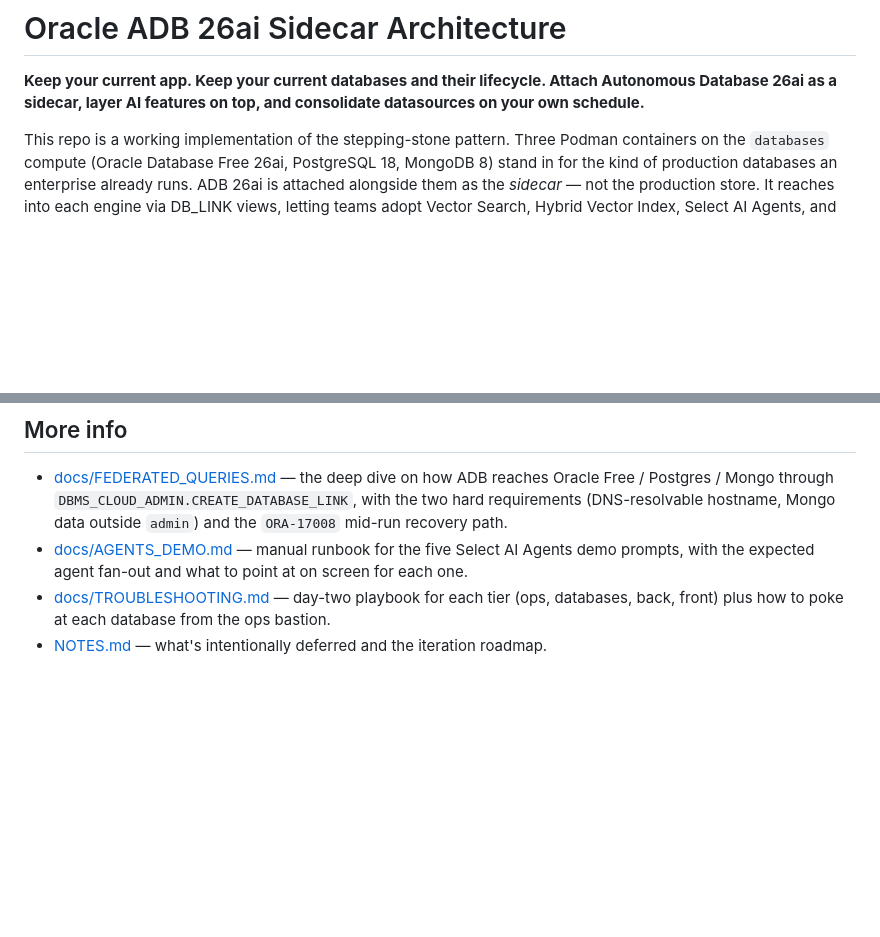
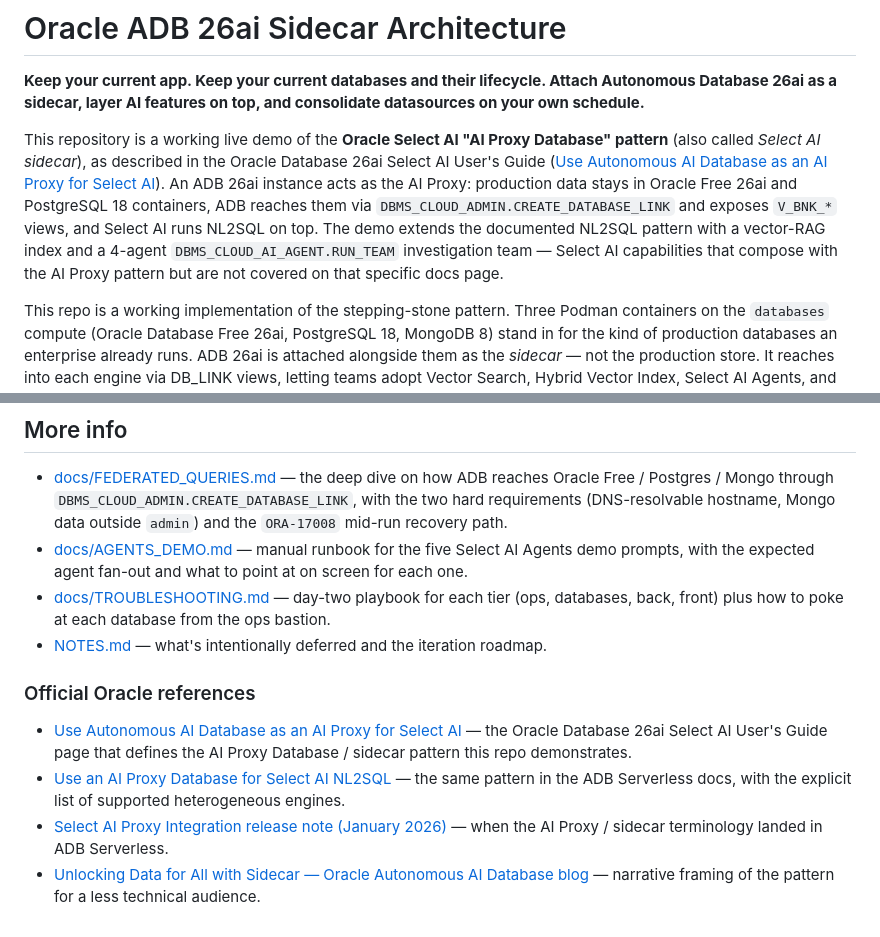
Before and after one commit to vmleon/oracle-adb-sidecar-architecture, a Markdown page: README.md, 2 parts joined by grey strips. Drawn GitHub-style; blank space fills up the shorter version.

Commit message:
docs(readme): position repo as the live demo of the AI Proxy Database pattern
"AI Proxy Database" (also "Select AI sidecar") is formal Oracle 26ai
terminology — the title of the Select AI User's Guide page that
describes exactly the pattern this repo implements. Add a positioning
paragraph at the top linking to that docs page, plus an "Official
Oracle references" subsection in More info pointing to:

- the 26ai User's Guide page
- the equivalent ADB Serverless docs page (heterogeneous engines list)
- the January 2026 release note where the terminology landed
- the Oracle blog narrative for a less technical audience

This makes the repo's relevance explicit: it is the working demo of an
officially documented pattern, extended with RAG and multi-agent
orchestration that compose with the same AI Proxy pattern.

```diff
--- a/README.md
+++ b/README.md
@@ -1,6 +1,8 @@
 # Oracle ADB 26ai Sidecar Architecture
 
 **Keep your current app. Keep your current databases and their lifecycle. Attach Autonomous Database 26ai as a sidecar, layer AI features on top, and consolidate datasources on your own schedule.**
+
+This repository is a working live demo of the **Oracle Select AI "AI Proxy Database" pattern** (also called _Select AI sidecar_), as described in the Oracle Database 26ai Select AI User's Guide ([Use Autonomous AI Database as an AI Proxy for Select AI](https://docs.oracle.com/en/database/oracle/oracle-database/26/selai/select-ai-sidecar-databases.html)). An ADB 26ai instance acts as the AI Proxy: production data stays in Oracle Free 26ai and PostgreSQL 18 containers, ADB reaches them via `DBMS_CLOUD_ADMIN.CREATE_DATABASE_LINK` and exposes `V_BNK_*` views, and Select AI runs NL2SQL on top. The demo extends the documented NL2SQL pattern with a vector-RAG index and a 4-agent `DBMS_CLOUD_AI_AGENT.RUN_TEAM` investigation team — Select AI capabilities that compose with the AI Proxy pattern but are not covered on that specific docs page.
 
 This repo is a working implementation of the stepping-stone pattern. Three Podman containers on the `databases` compute (Oracle Database Free 26ai, PostgreSQL 18, MongoDB 8) stand in for the kind of production databases an enterprise already runs. ADB 26ai is attached alongside them as the _sidecar_ — not the production store. It reaches into each engine via DB_LINK views, letting teams adopt Vector Search, Hybrid Vector Index, Select AI Agents, and the rest of 26ai's feature set over the same data without rehosting or rewriting.
 
@@ -287,3 +289,10 @@ python manage.py clean
 - [docs/AGENTS_DEMO.md](docs/AGENTS_DEMO.md) — manual runbook for the five Select AI Agents demo prompts, with the expected agent fan-out and what to point at on screen for each one.
 - [docs/TROUBLESHOOTING.md](docs/TROUBLESHOOTING.md) — day-two playbook for each tier (ops, databases, back, front) plus how to poke at each database from the ops bastion.
 - [NOTES.md](NOTES.md) — what's intentionally deferred and the iteration roadmap.
+
+### Official Oracle references
+
+- [Use Autonomous AI Database as an AI Proxy for Select AI](https://docs.oracle.com/en/database/oracle/oracle-database/26/selai/select-ai-sidecar-databases.html) — the Oracle Database 26ai Select AI User's Guide page that defines the AI Proxy Database / sidecar pattern this repo demonstrates.
+- [Use an AI Proxy Database for Select AI NL2SQL](https://docs.oracle.com/en-us/iaas/autonomous-database-serverless/doc/select-ai-dblinks.html) — the same pattern in the ADB Serverless docs, with the explicit list of supported heterogeneous engines.
+- [Select AI Proxy Integration release note (January 2026)](https://docs.oracle.com/en-us/iaas/releasenotes/autonomous-database-serverless/2026-01-selectai-proxy-int.htm) — when the AI Proxy / sidecar terminology landed in ADB Serverless.
+- [Unlocking Data for All with Sidecar — Oracle Autonomous AI Database blog](https://blogs.oracle.com/autonomous-ai-database/unlocking-data-for-all-with-sidecar-empowering-business-users-with-aidriven-insights) — narrative framing of the pattern for a less technical audience.
```
